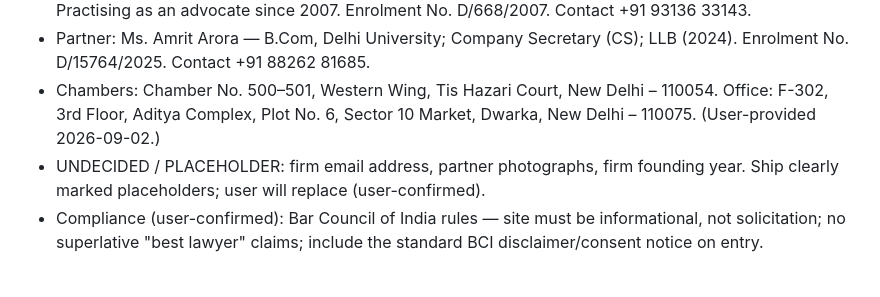
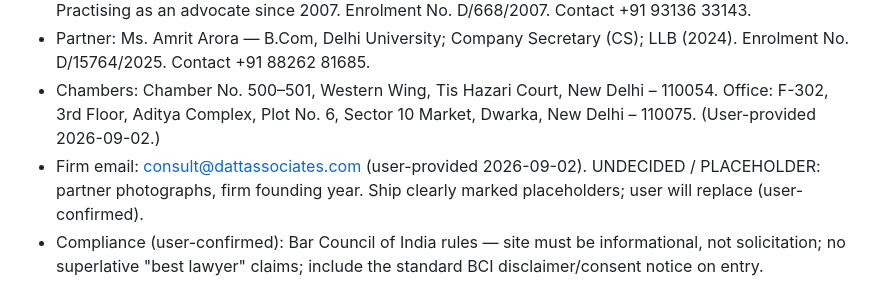
Before and after one commit to JaskiratOberoi/Datt-Associates-, a Markdown page: PRODUCT.md, the part around the change. Rendered like a GitHub page.

Commit message:
Record firm email in PRODUCT.md
Co-Authored-By: Claude Fable 5 <noreply@anthropic.com>

```diff
--- a/PRODUCT.md
+++ b/PRODUCT.md
@@ -32,7 +32,7 @@ Indian litigation practice: appearances at all Delhi district courts, the Delhi
 - Managing Director: Adv. Vinod Pant — B.Com (Hons) and M.Com, Delhi University; LLB, Delhi University; MBA; ICWA. 40+ years of corporate experience with groups such as Usha and Sriram before practice. Practising as an advocate since 2007. Enrolment No. D/668/2007. Contact +91 93136 33143.
 - Partner: Ms. Amrit Arora — B.Com, Delhi University; Company Secretary (CS); LLB (2024). Enrolment No. D/15764/2025. Contact +91 88262 81685.
 - Chambers: Chamber No. 500–501, Western Wing, Tis Hazari Court, New Delhi – 110054. Office: F-302, 3rd Floor, Aditya Complex, Plot No. 6, Sector 10 Market, Dwarka, New Delhi – 110075. (User-provided 2026-09-02.)
-- UNDECIDED / PLACEHOLDER: firm email address, partner photographs, firm founding year. Ship clearly marked placeholders; user will replace (user-confirmed).
+- Firm email: consult@dattassociates.com (user-provided 2026-09-02). UNDECIDED / PLACEHOLDER: partner photographs, firm founding year. Ship clearly marked placeholders; user will replace (user-confirmed).
 - Compliance (user-confirmed): Bar Council of India rules — site must be informational, not solicitation; no superlative "best lawyer" claims; include the standard BCI disclaimer/consent notice on entry.
 
 ## Brand Commitments
```
